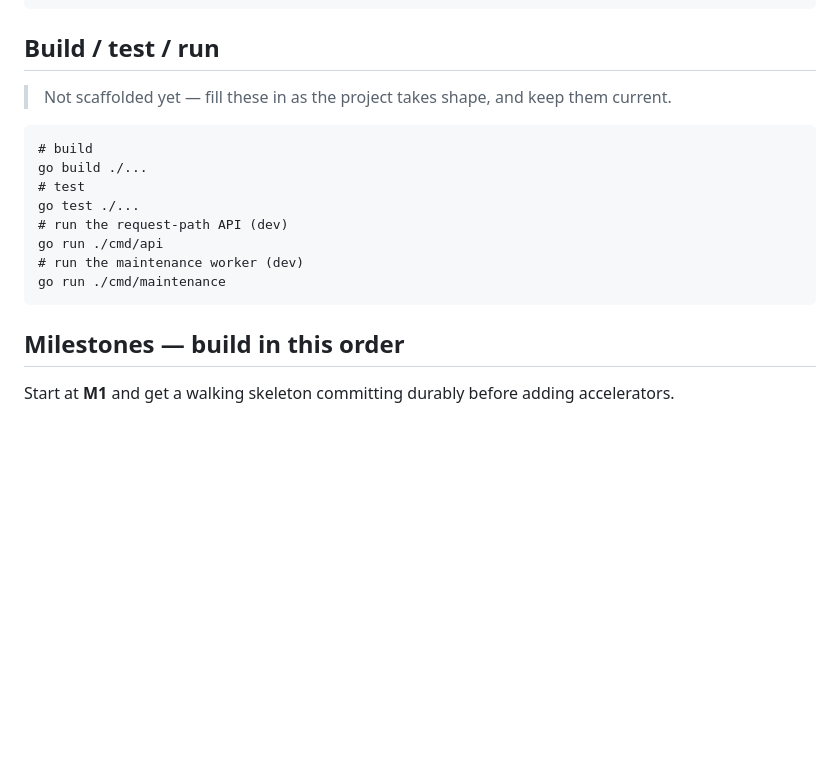
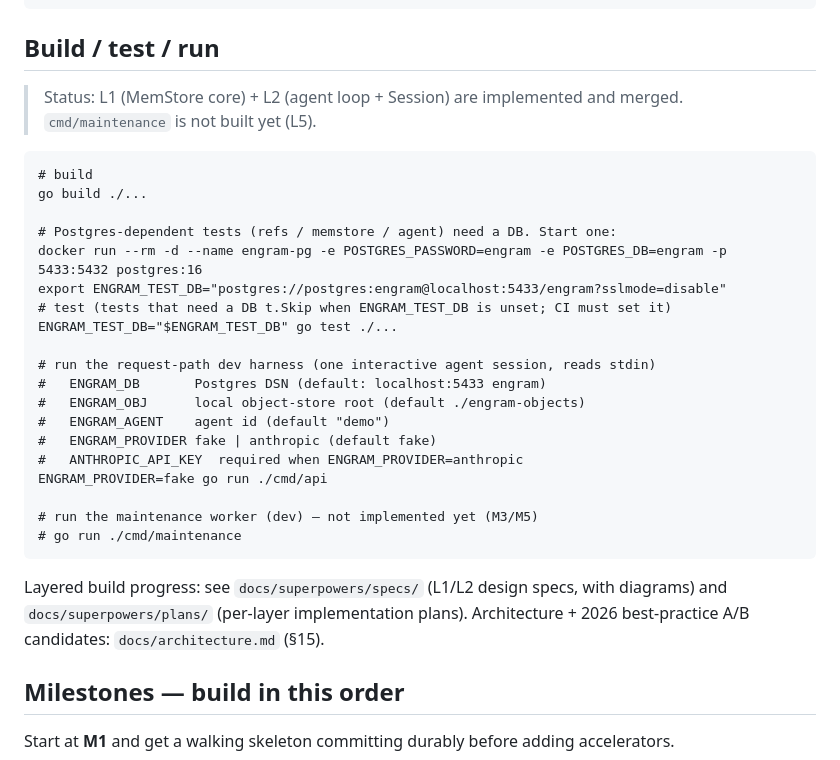
Before and after one commit to ssyhape-pixel/engram, a Markdown page: CLAUDE.md, the part around the change. GitHub-like rendering; blank space fills up the shorter version.

Commit message:
docs: update Build/test/run for L1+L2 (DB-backed tests, cmd/api env)

````diff
--- a/CLAUDE.md
+++ b/CLAUDE.md
@@ -65,18 +65,31 @@ go.mod
 
 ## Build / test / run
 
-> Not scaffolded yet — fill these in as the project takes shape, and keep them current.
+> Status: L1 (MemStore core) + L2 (agent loop + Session) are implemented and merged. `cmd/maintenance` is not built yet (L5).
 
 ```
 # build
 go build ./...
-# test
-go test ./...
-# run the request-path API (dev)
-go run ./cmd/api
-# run the maintenance worker (dev)
-go run ./cmd/maintenance
+
+# Postgres-dependent tests (refs / memstore / agent) need a DB. Start one:
+docker run --rm -d --name engram-pg -e POSTGRES_PASSWORD=engram -e POSTGRES_DB=engram -p 5433:5432 postgres:16
+export ENGRAM_TEST_DB="postgres://postgres:engram@localhost:5433/engram?sslmode=disable"
+# test (tests that need a DB t.Skip when ENGRAM_TEST_DB is unset; CI must set it)
+ENGRAM_TEST_DB="$ENGRAM_TEST_DB" go test ./...
+
+# run the request-path dev harness (one interactive agent session, reads stdin)
+#   ENGRAM_DB       Postgres DSN (default: localhost:5433 engram)
+#   ENGRAM_OBJ      local object-store root (default ./engram-objects)
+#   ENGRAM_AGENT    agent id (default "demo")
+#   ENGRAM_PROVIDER fake | anthropic (default fake)
+#   ANTHROPIC_API_KEY  required when ENGRAM_PROVIDER=anthropic
+ENGRAM_PROVIDER=fake go run ./cmd/api
+
+# run the maintenance worker (dev) — not implemented yet (M3/M5)
+# go run ./cmd/maintenance
 ```
+
+Layered build progress: see `docs/superpowers/specs/` (L1/L2 design specs, with diagrams) and `docs/superpowers/plans/` (per-layer implementation plans). Architecture + 2026 best-practice A/B candidates: `docs/architecture.md` (§15).
 
 ## Milestones — build in this order
 
````
